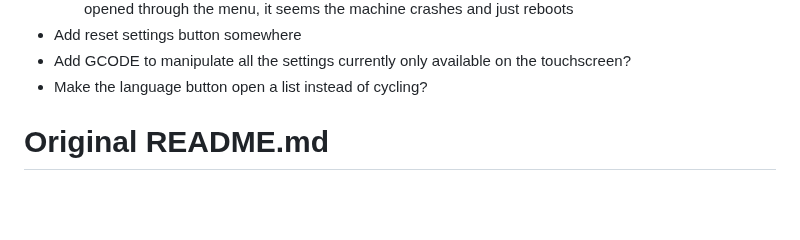
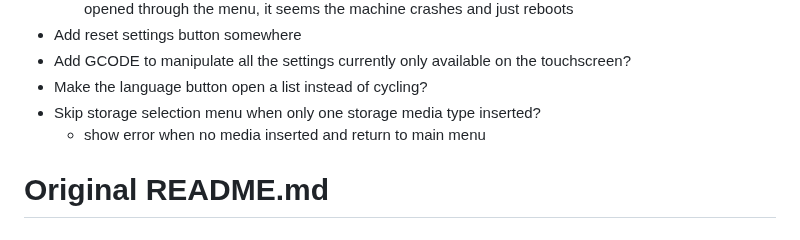
Before and after one commit to JustLeader69420/mmx-marlin-custom, a Markdown page: README.md, the part around the change. Rendered like a GitHub page; blank space fills up the shorter version.

```diff
--- a/README.md
+++ b/README.md
@@ -92,6 +92,8 @@ These are my edits of the MMX firmware, enjoy.
  - Add reset settings button somewhere
  - Add GCODE to manipulate all the settings currently only available on the touchscreen?
  - Make the language button open a list instead of cycling?
+ - Skip storage selection menu when only one storage media type inserted?
+   - show error when no media inserted and return to main menu
 
 
 # Original README.md
```
